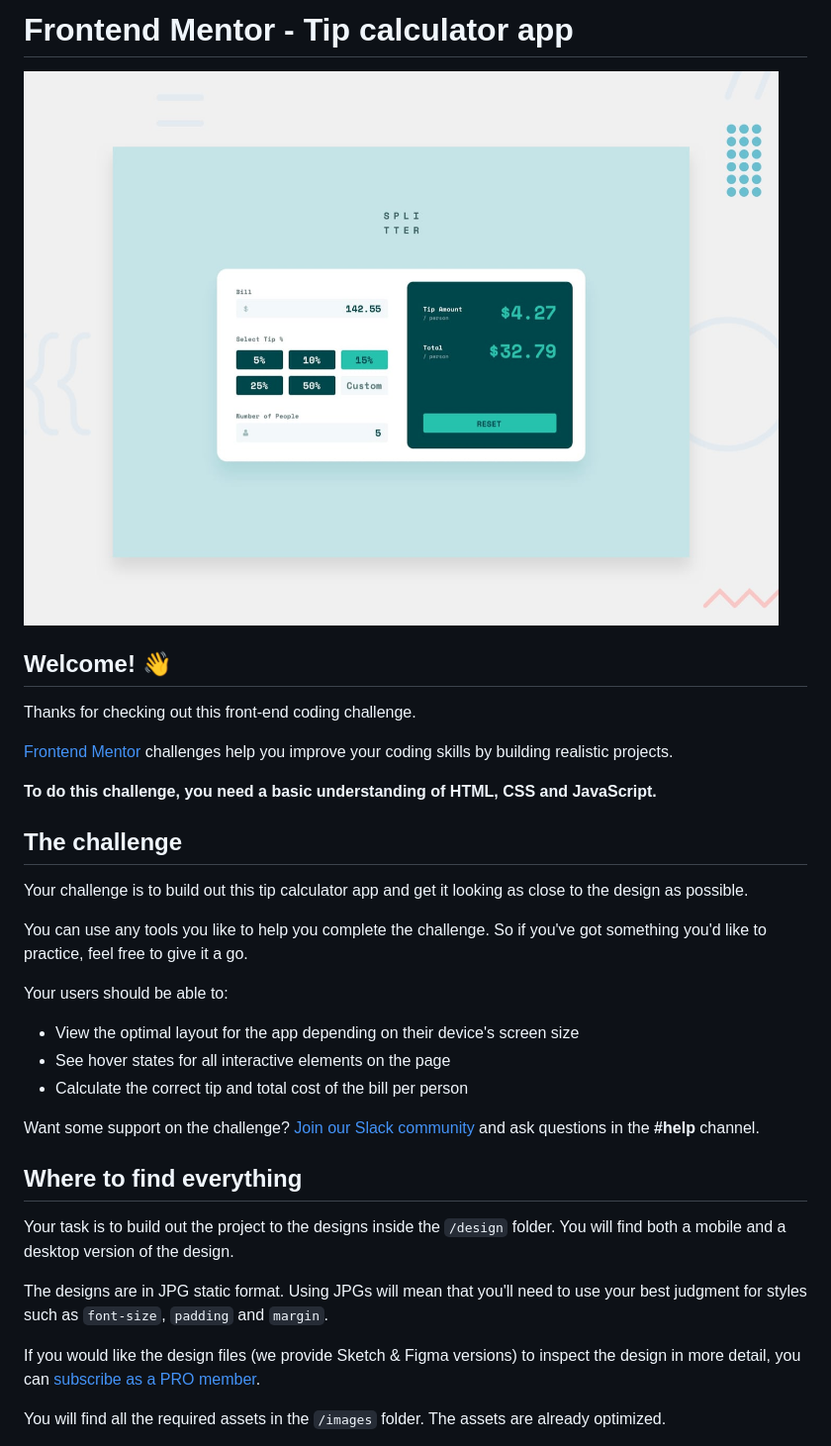
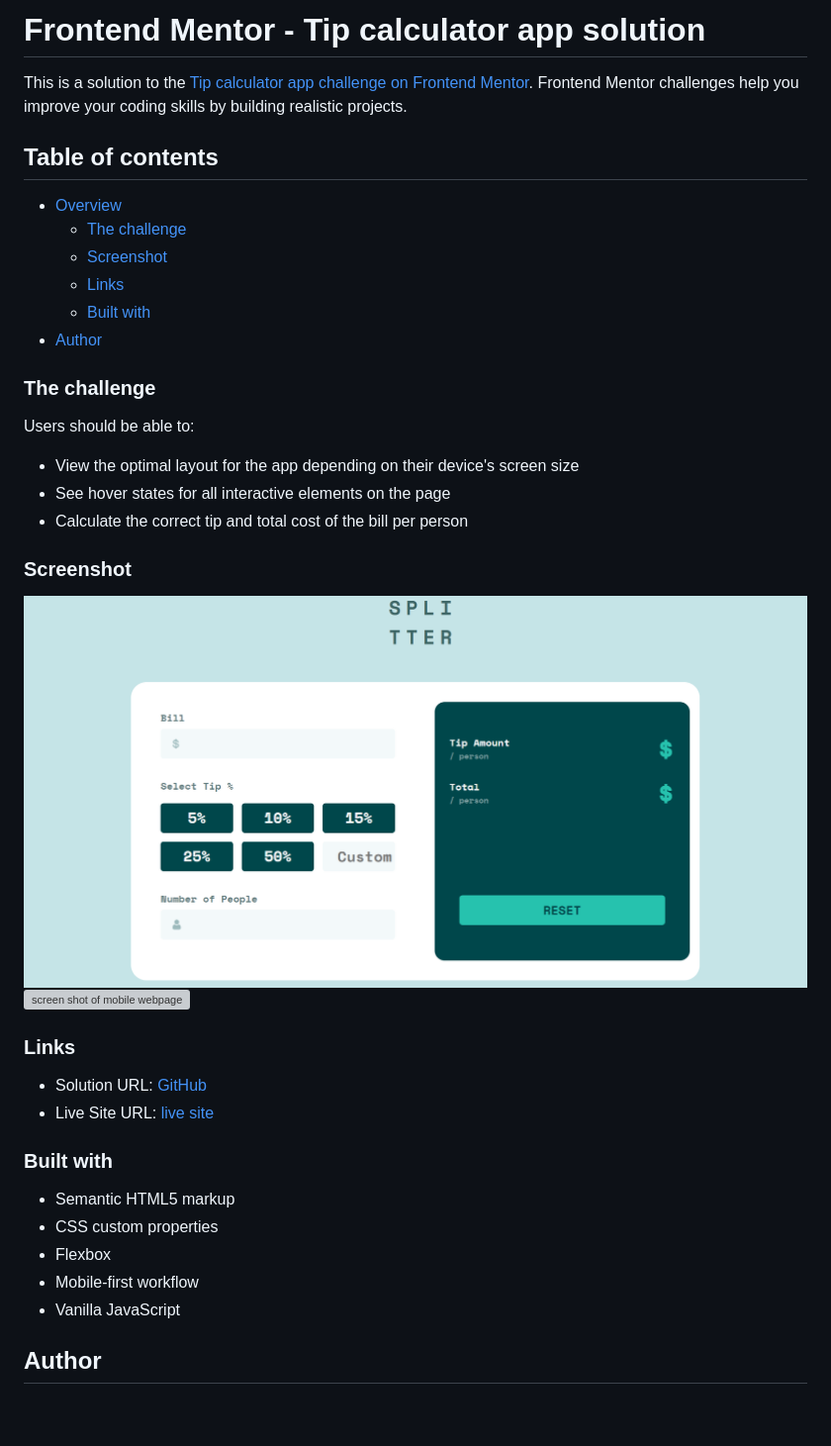
Before and after one commit to Eileenpk/Tip-Calculator, a Markdown page: README.md, the part around the change printed below. Shown: that part at 99% size. GitHub-like rendering; pictures changed too: images/website.png (added); blank space fills up the shorter version; grey boxes are pictures that could not be loaded.

Commit message:
add error handling, finish CSS, and update README.md

```diff
--- a/README.md
+++ b/README.md
@@ -1,36 +1,41 @@
-# Frontend Mentor - Tip calculator app
+# Frontend Mentor - Tip calculator app solution
 
-![Design preview for the Tip calculator app coding challenge](./design/desktop-preview.jpg)
+This is a solution to the [Tip calculator app challenge on Frontend Mentor](https://www.frontendmentor.io/challenges/tip-calculator-app-ugJNGbJUX). Frontend Mentor challenges help you improve your coding skills by building realistic projects.
 
-## Welcome! 👋
+## Table of contents
 
-Thanks for checking out this front-end coding challenge.
+- [Overview](#overview)
+  - [The challenge](#the-challenge)
+  - [Screenshot](#screenshot)
+  - [Links](#links)
+  - [Built with](#built-with)
+- [Author](#author)
 
-[Frontend Mentor](https://www.frontendmentor.io) challenges help you improve your coding skills by building realistic projects.
 
-**To do this challenge, you need a basic understanding of HTML, CSS and JavaScript.**
+### The challenge
 
-## The challenge
-
-Your challenge is to build out this tip calculator app and get it looking as close to the design as possible.
-
-You can use any tools you like to help you complete the challenge. So if you've got something you'd like to practice, feel free to give it a go.
-
-Your users should be able to:
+Users should be able to:
 
 - View the optimal layout for the app depending on their device's screen size
 - See hover states for all interactive elements on the page
 - Calculate the correct tip and total cost of the bill per person
 
-Want some support on the challenge? [Join our Slack community](https://www.frontendmentor.io/slack) and ask questions in the **#help** channel.
+### Screenshot
 
-## Where to find everything
+![screen shot of full screen webpage](https://github.com/Eileenpk/Tip-Calculator/blob/main/images/website.png)
+![screen shot of mobile webpage](https://github.com/Eileenpk/order-summary-component/blob/main/images/mobile.png)
+### Links
 
-Your task is to build out the project to the designs inside the `/design` folder. You will find both a mobile and a desktop version of the design.
+- Solution URL: [GitHub](https://github.com/Eileenpk/Tip-Calculator)
+- Live Site URL: [live site]( https://eileenpk.github.io/Tip-Calculator/)
 
-The designs are in JPG static format. Using JPGs will mean that you'll need to use your best judgment for styles such as `font-size`, `padding` and `margin`.
+### Built with
 
-If you would like the design files (we provide Sketch & Figma versions) to inspect the design in more detail, you can [subscribe as a PRO member](https://www.frontendmentor.io/pro).
+- Semantic HTML5 markup
+- CSS custom properties
+- Flexbox
+- Mobile-first workflow
+- Vanilla JavaScript
 
-You will find all the required assets in the `/images` folder. The assets are already optimized.
+## Author
 
```
Also changed, not shown: other parts of README.md (+2 -57 lines), README-template.md (deleted, +0 -112 lines), images/mobile.png (added), 3 other files.
